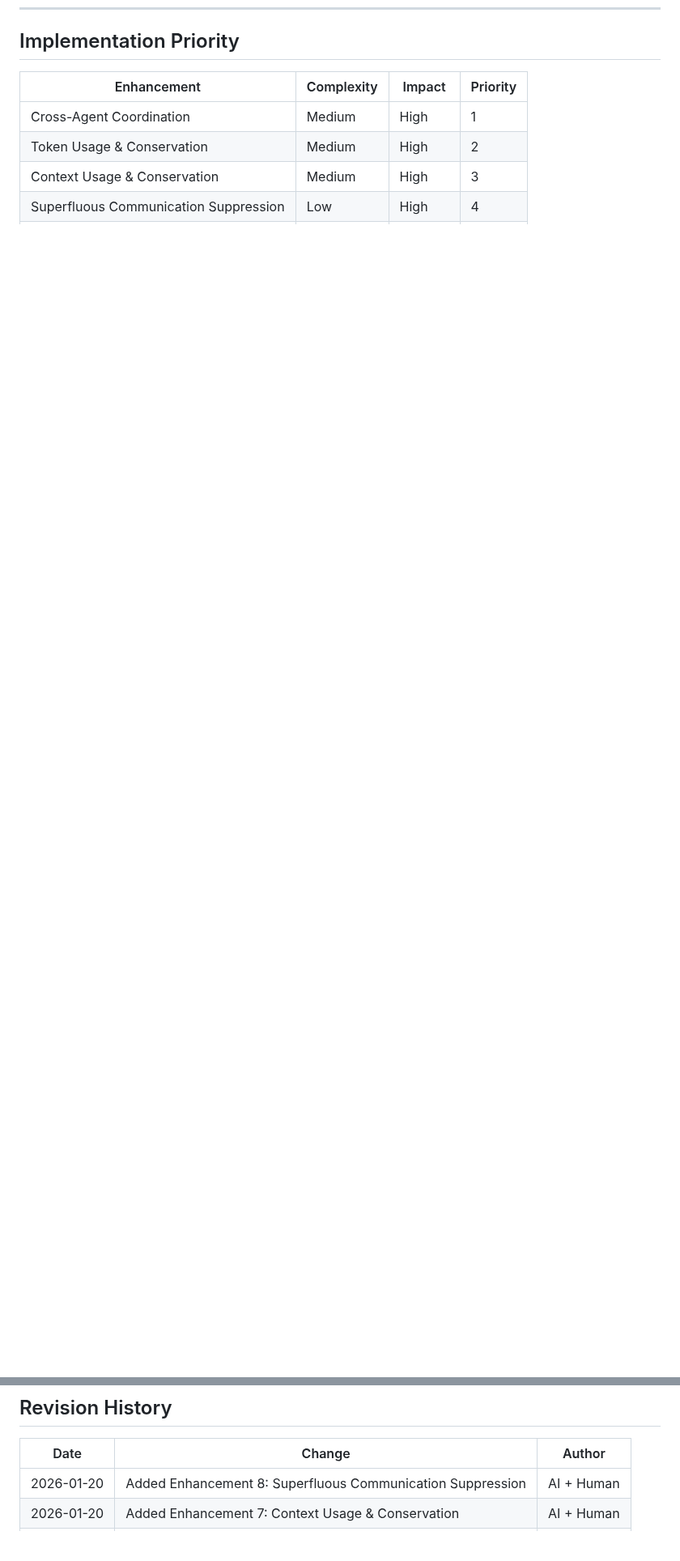
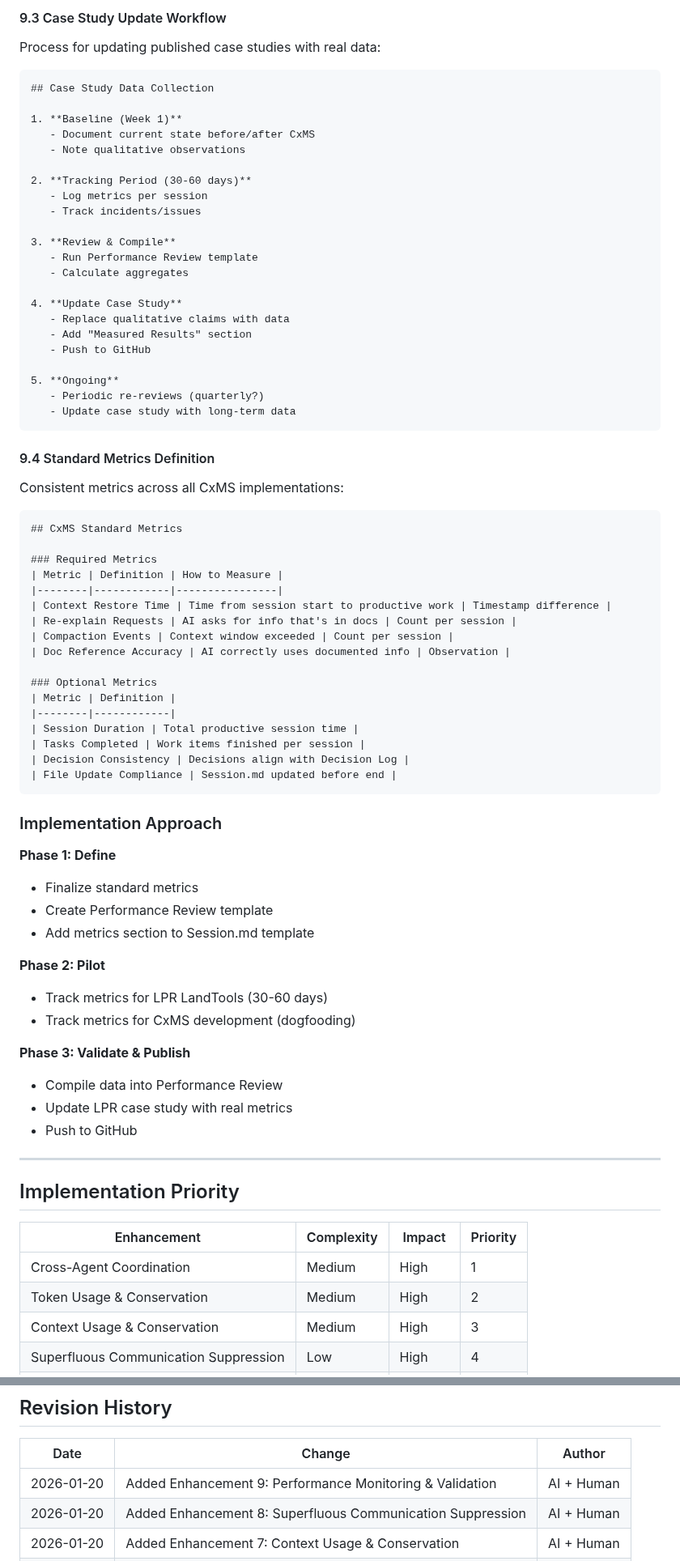
Before and after one commit to RobSB2/CxMS, a Markdown page: CxMS_Enhancement_Exploration.md, 2 parts joined by grey strips. Shown at 81% size. Drawn GitHub-style; blank space fills up the shorter version.

Commit message:
Add Enhancement 9: Performance Monitoring & Validation

````diff
--- a/CxMS_Enhancement_Exploration.md
+++ b/CxMS_Enhancement_Exploration.md
@@ -1014,3 +1084,74 @@ The goal is appropriate communication, not minimal communication.
+#### 9.3 Case Study Update Workflow
+
+Process for updating published case studies with real data:
+
+```markdown
+## Case Study Data Collection
+
+1. **Baseline (Week 1)**
+   - Document current state before/after CxMS
+   - Note qualitative observations
+
+2. **Tracking Period (30-60 days)**
+   - Log metrics per session
+   - Track incidents/issues
+
+3. **Review & Compile**
+   - Run Performance Review template
+   - Calculate aggregates
+
+4. **Update Case Study**
+   - Replace qualitative claims with data
+   - Add "Measured Results" section
+   - Push to GitHub
+
+5. **Ongoing**
+   - Periodic re-reviews (quarterly?)
+   - Update case study with long-term data
+```
+
+#### 9.4 Standard Metrics Definition
+
+Consistent metrics across all CxMS implementations:
+
+```markdown
+## CxMS Standard Metrics
+
+### Required Metrics
+| Metric | Definition | How to Measure |
+|--------|------------|----------------|
+| Context Restore Time | Time from session start to productive work | Timestamp difference |
+| Re-explain Requests | AI asks for info that's in docs | Count per session |
+| Compaction Events | Context window exceeded | Count per session |
+| Doc Reference Accuracy | AI correctly uses documented info | Observation |
+
+### Optional Metrics
+| Metric | Definition |
+|--------|------------|
+| Session Duration | Total productive session time |
+| Tasks Completed | Work items finished per session |
+| Decision Consistency | Decisions align with Decision Log |
+| File Update Compliance | Session.md updated before end |
+```
+
+### Implementation Approach
+
+**Phase 1: Define**
+- Finalize standard metrics
+- Create Performance Review template
+- Add metrics section to Session.md template
+
+**Phase 2: Pilot**
+- Track metrics for LPR LandTools (30-60 days)
+- Track metrics for CxMS development (dogfooding)
+
+**Phase 3: Validate & Publish**
+- Compile data into Performance Review
+- Update LPR case study with real metrics
+- Push to GitHub
+
+---
+
 ## Implementation Priority
 
 | Enhancement | Complexity | Impact | Priority |
@@ -1049,6 +1191,7 @@ The goal is appropriate communication, not minimal communication.
 
 | Date | Change | Author |
 |------|--------|--------|
+| 2026-01-20 | Added Enhancement 9: Performance Monitoring & Validation | AI + Human |
 | 2026-01-20 | Added Enhancement 8: Superfluous Communication Suppression | AI + Human |
 | 2026-01-20 | Added Enhancement 7: Context Usage & Conservation | AI + Human |
 | 2026-01-20 | Added Enhancement 6: Token Usage & Conservation | AI + Human |
````
Also changed, not shown: other parts of CxMS_Enhancement_Exploration.md (+75 -4 lines).
